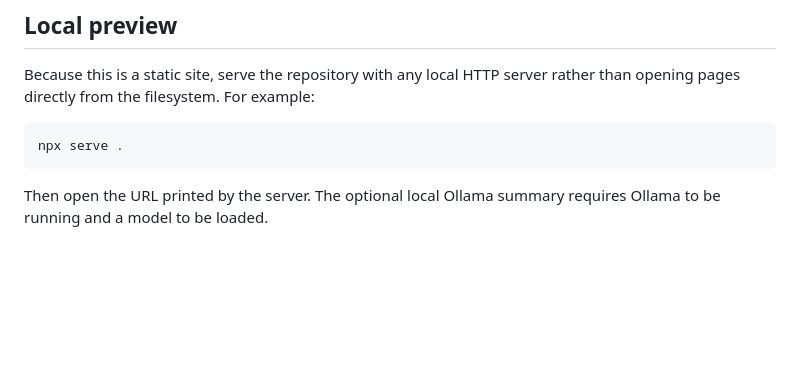
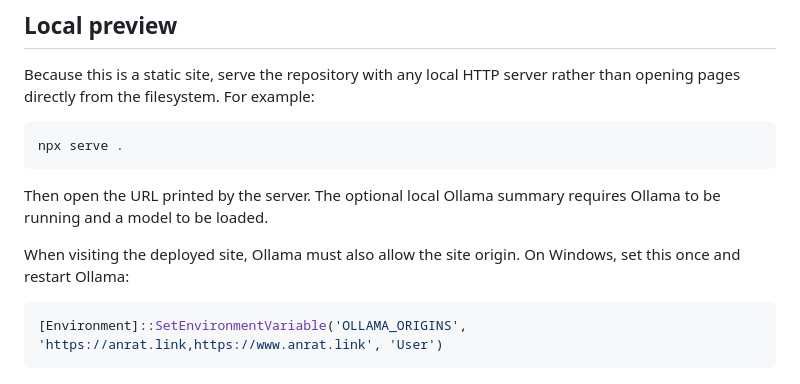
Before and after one commit to AnRat-source/Introduction, a Markdown page: README.md, the part around the change. GitHub-like rendering; blank space fills up the shorter version.

````diff
--- a/README.md
+++ b/README.md
@@ -114,3 +114,9 @@ npx serve .
 ```
 
 Then open the URL printed by the server. The optional local Ollama summary requires Ollama to be running and a model to be loaded.
+
+When visiting the deployed site, Ollama must also allow the site origin. On Windows, set this once and restart Ollama:
+
+```powershell
+[Environment]::SetEnvironmentVariable('OLLAMA_ORIGINS', 'https://anrat.link,https://www.anrat.link', 'User')
+```
````
